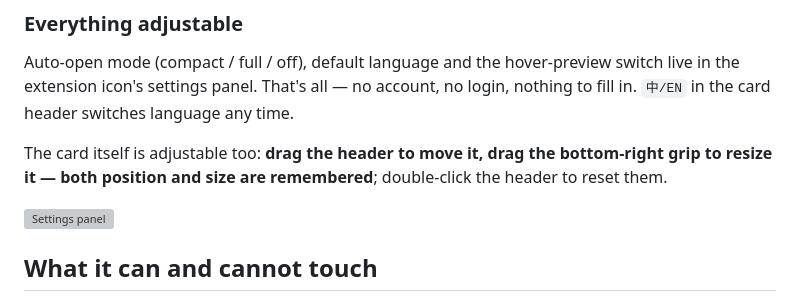
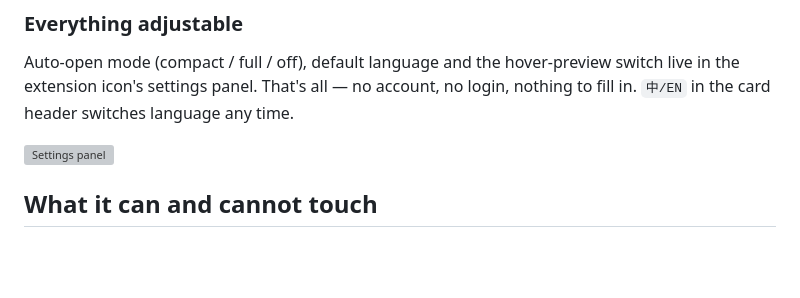
Before and after one commit to mickeyhogen/fomo-helper, a Markdown page: README.md, the part around the change. Drawn GitHub-style; blank space fills up the shorter version; grey boxes are pictures that could not be loaded.

Commit message:
docs: drop the drag/resize how-to from README and the guide page (discoverable by use; changelog keeps the announcement)

```diff
--- a/README.md
+++ b/README.md
@@ -43,8 +43,6 @@ Rest the mouse on a row in the left Alerts / Feed panel for 0.6 s and a preview
 ### Everything adjustable
 
 Auto-open mode (compact / full / off), default language and the hover-preview switch live in the extension icon's settings panel. That's all — no account, no login, nothing to fill in. `中/EN` in the card header switches language any time.
-
-The card itself is adjustable too: **drag the header to move it, drag the bottom-right grip to resize it — both position and size are remembered**; double-click the header to reset them.
 
 ![Settings panel](test/screenshots/23-settings-openmode.png)
 
```
Also changed, not shown: README.zh-CN.md (+0 -2 lines).
